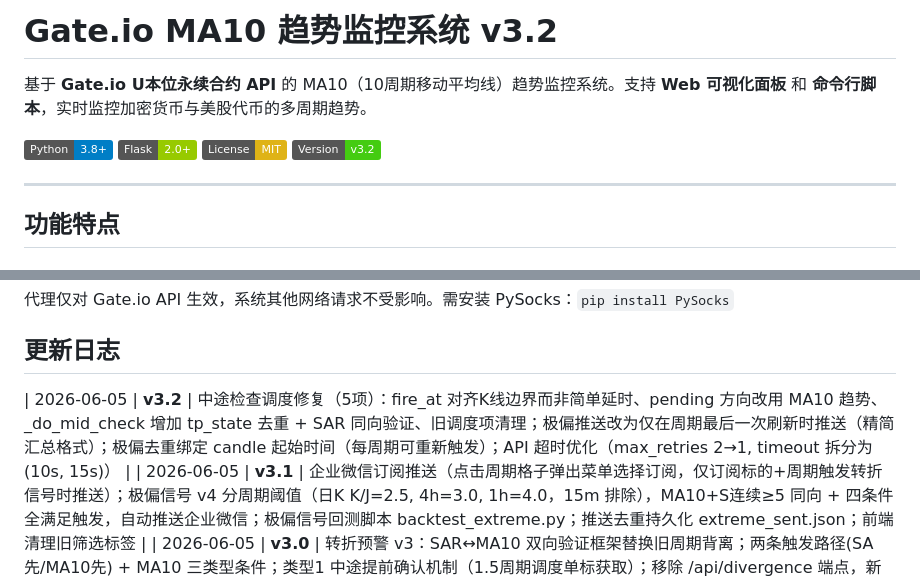
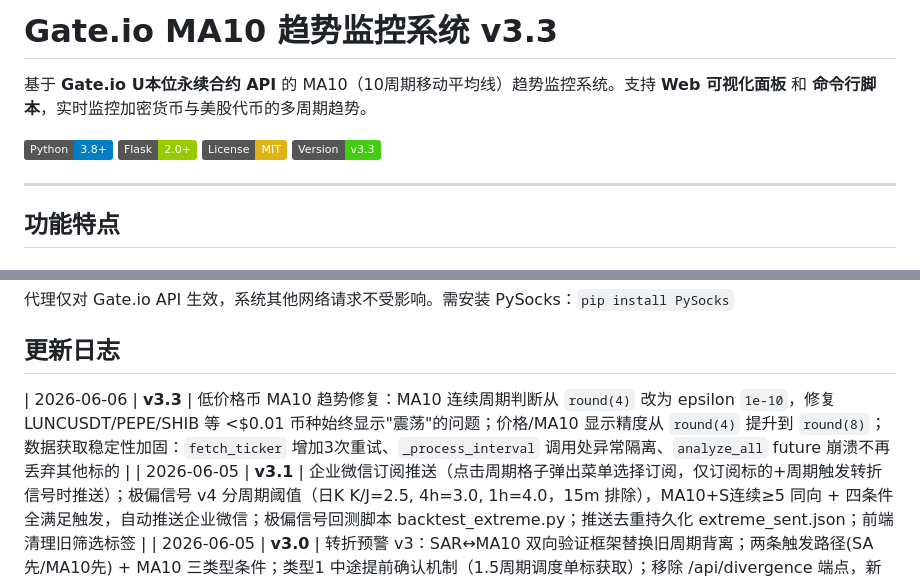
Before and after one commit to Lucky-bot-code/gateio-monitor, a Markdown page: README.md, 2 parts joined by grey strips. Rendered like a GitHub page; badges without logos.

Commit message:
docs: README 更新到 v3.3
Co-Authored-By: Claude Opus 4.7 <noreply@anthropic.com>

```diff
--- a/README.md
+++ b/README.md
@@ -1,11 +1,11 @@
-# Gate.io MA10 趋势监控系统 v3.2
+# Gate.io MA10 趋势监控系统 v3.3
 
 基于 **Gate.io U本位永续合约 API** 的 MA10（10周期移动平均线）趋势监控系统。支持 **Web 可视化面板** 和 **命令行脚本**，实时监控加密货币与美股代币的多周期趋势。
 
 [![Python](https://img.shields.io/badge/Python-3.8%2B-blue)](https://www.python.org/)
 [![Flask](https://img.shields.io/badge/Flask-2.0%2B-green)](https://flask.palletsprojects.com/)
 [![License](https://img.shields.io/badge/License-MIT-yellow.svg)](./LICENSE)
-[![Version](https://img.shields.io/badge/Version-v3.2-brightgreen)](.)
+[![Version](https://img.shields.io/badge/Version-v3.3-brightgreen)](.)
 
 ---
 
@@ -202,7 +202,7 @@ PROXY_URL = None
 
 ## 更新日志
 
-| 2026-06-05 | **v3.2** | 中途检查调度修复（5项）：fire_at 对齐K线边界而非简单延时、pending 方向改用 MA10 趋势、_do_mid_check 增加 tp_state 去重 + SAR 同向验证、旧调度项清理；极偏推送改为仅在周期最后一次刷新时推送（精简汇总格式）；极偏去重绑定 candle 起始时间（每周期可重新触发）；API 超时优化（max_retries 2→1, timeout 拆分为 (10s, 15s)） |
+| 2026-06-06 | **v3.3** | 低价格币 MA10 趋势修复：MA10 连续周期判断从 `round(4)` 改为 epsilon `1e-10`，修复 LUNCUSDT/PEPE/SHIB 等 <$0.01 币种始终显示"震荡"的问题；价格/MA10 显示精度从 `round(4)` 提升到 `round(8)`；数据获取稳定性加固：`fetch_ticker` 增加3次重试、`_process_interval` 调用处异常隔离、`analyze_all` future 崩溃不再丢弃其他标的 |
 | 2026-06-05 | **v3.1** | 企业微信订阅推送（点击周期格子弹出菜单选择订阅，仅订阅标的+周期触发转折信号时推送）；极偏信号 v4 分周期阈值（日K K/J=2.5, 4h=3.0, 1h=4.0，15m 排除），MA10+S连续≥5 同向 + 四条件全满足触发，自动推送企业微信；极偏信号回测脚本 backtest_extreme.py；推送去重持久化 extreme_sent.json；前端清理旧筛选标签 |
 | 2026-06-05 | **v3.0** | 转折预警 v3：SAR↔MA10 双向验证框架替换旧周期背离；两条触发路径(SA先/MA10先) + MA10 三类型条件；类型1 中途提前确认机制（1.5周期调度单标获取）；移除 /api/divergence 端点，新增 /api/turning-points；前端转折预警独立标签页；四周期独立运行互不干扰 |
 | 2026-06-04 | **v2.2.1** | SAR 方向连续周期计数：卡片每个周期格子展示 SAR↑N（上涨）/ SAR↓N（下跌），≥3 加粗高亮；与 MA10 连续周期并排展示，双重验证趋势强度 |
```
